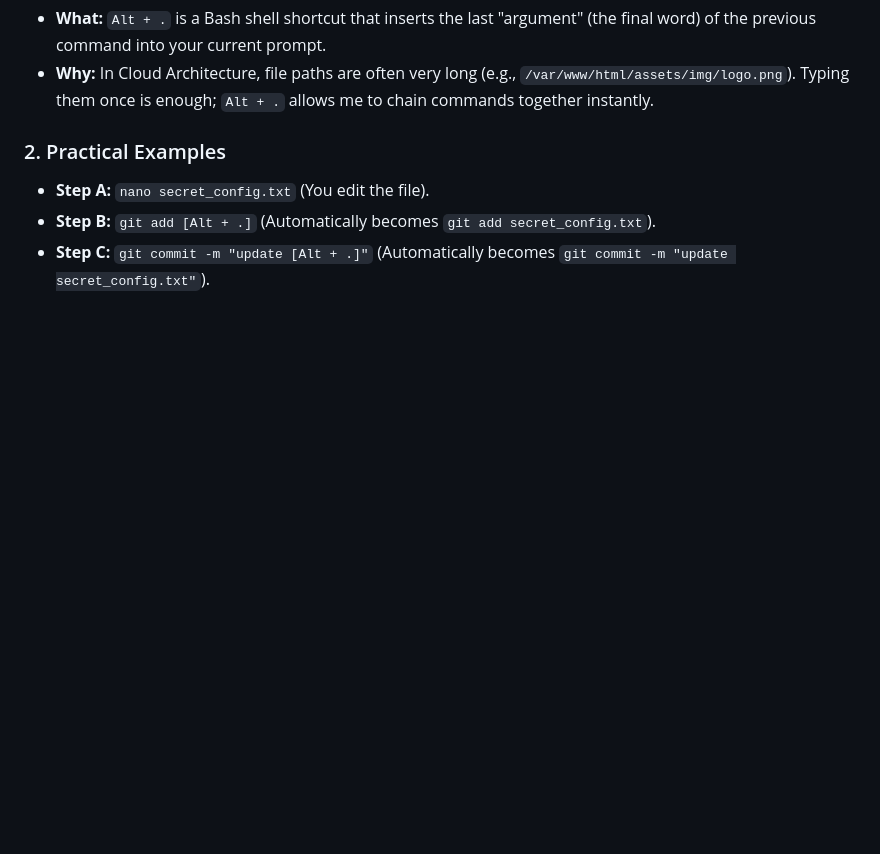
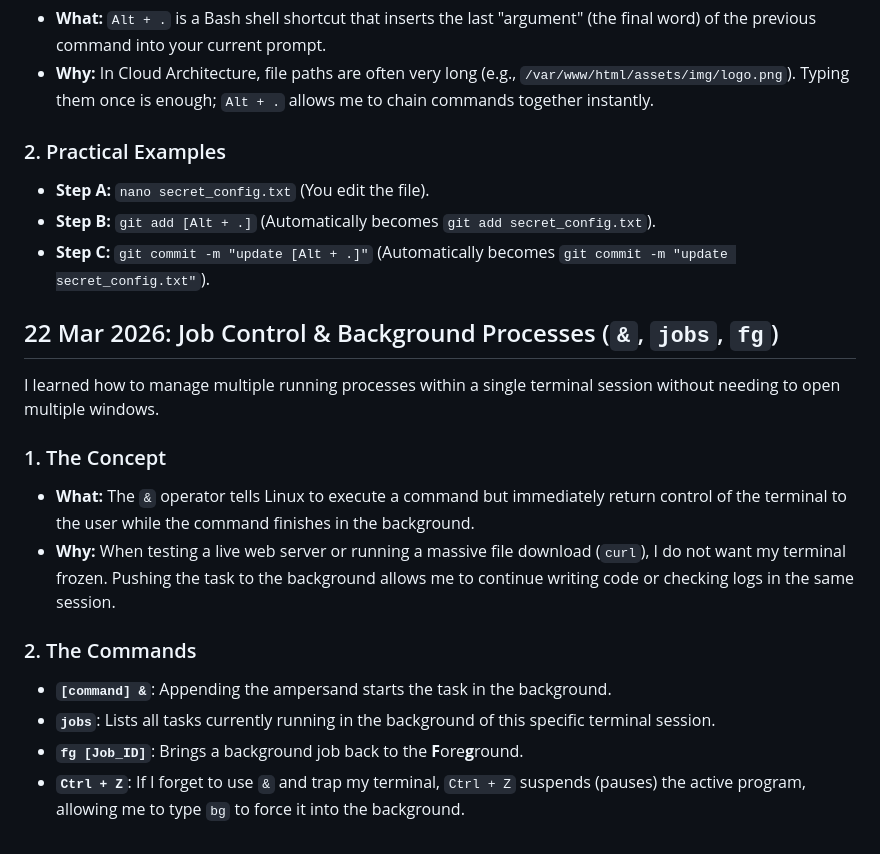
Before and after one commit to galaxymeowaz/Cloud_Portfolio, a Markdown page: Linux-Notes.md, the part around the change. Drawn GitHub-style; blank space fills up the shorter version.

Commit message:
Learned about "&" and "fg"

```diff
--- a/Linux-Notes.md
+++ b/Linux-Notes.md
@@ -956,3 +956,17 @@ I learned the fastest way to reuse the last piece of information from my previou
 - **Step A:** `nano secret_config.txt` (You edit the file).
 - **Step B:** `git add [Alt + .]` (Automatically becomes `git add secret_config.txt`).
 - **Step C:** `git commit -m "update [Alt + .]"` (Automatically becomes `git commit -m "update secret_config.txt"`).
+
+## 22 Mar 2026: Job Control & Background Processes (`&`, `jobs`, `fg`)
+
+I learned how to manage multiple running processes within a single terminal session without needing to open multiple windows.
+
+### 1. The Concept
+- **What:** The `&` operator tells Linux to execute a command but immediately return control of the terminal to the user while the command finishes in the background.
+- **Why:** When testing a live web server or running a massive file download (`curl`), I do not want my terminal frozen. Pushing the task to the background allows me to continue writing code or checking logs in the same session.
+
+### 2. The Commands
+- **`[command] &`**: Appending the ampersand starts the task in the background.
+- **`jobs`**: Lists all tasks currently running in the background of this specific terminal session.
+- **`fg [Job_ID]`**: Brings a background job back to the **F**ore**g**round.
+- **`Ctrl + Z`**: If I forget to use `&` and trap my terminal, `Ctrl + Z` suspends (pauses) the active program, allowing me to type `bg` to force it into the background.
```
